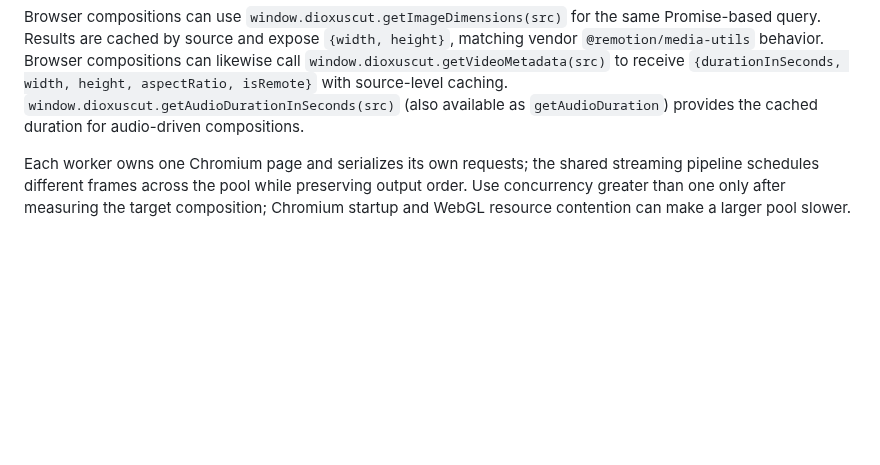
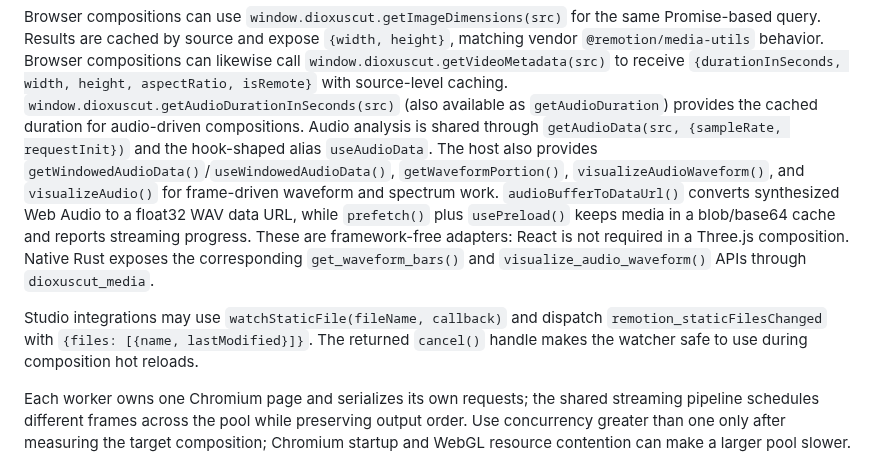
Before and after one commit to sjkim1127/Dioxuscut, a Markdown page: docs/ai-first-rendering.md, the part around the change. Rendered like a GitHub page; blank space fills up the shorter version.

Commit message:
docs: document cross-platform media adapters

```diff
--- a/docs/ai-first-rendering.md
+++ b/docs/ai-first-rendering.md
@@ -241,6 +241,21 @@ to receive `{durationInSeconds, width, height, aspectRatio, isRemote}` with
 source-level caching.
 `window.dioxuscut.getAudioDurationInSeconds(src)` (also available as
 `getAudioDuration`) provides the cached duration for audio-driven compositions.
+Audio analysis is shared through `getAudioData(src, {sampleRate, requestInit})`
+and the hook-shaped alias `useAudioData`. The host also provides
+`getWindowedAudioData()`/`useWindowedAudioData()`, `getWaveformPortion()`,
+`visualizeAudioWaveform()`, and `visualizeAudio()` for frame-driven waveform
+and spectrum work. `audioBufferToDataUrl()` converts synthesized Web Audio to a
+float32 WAV data URL, while `prefetch()` plus `usePreload()` keeps media in a
+blob/base64 cache and reports streaming progress. These are framework-free
+adapters: React is not required in a Three.js composition. Native Rust exposes
+the corresponding `get_waveform_bars()` and `visualize_audio_waveform()` APIs
+through `dioxuscut_media`.
+
+Studio integrations may use `watchStaticFile(fileName, callback)` and dispatch
+`remotion_staticFilesChanged` with `{files: [{name, lastModified}]}`. The
+returned `cancel()` handle makes the watcher safe to use during composition
+hot reloads.
 
 Each worker owns one Chromium page and serializes its own requests; the shared
 streaming pipeline schedules different frames across the pool while preserving
```
